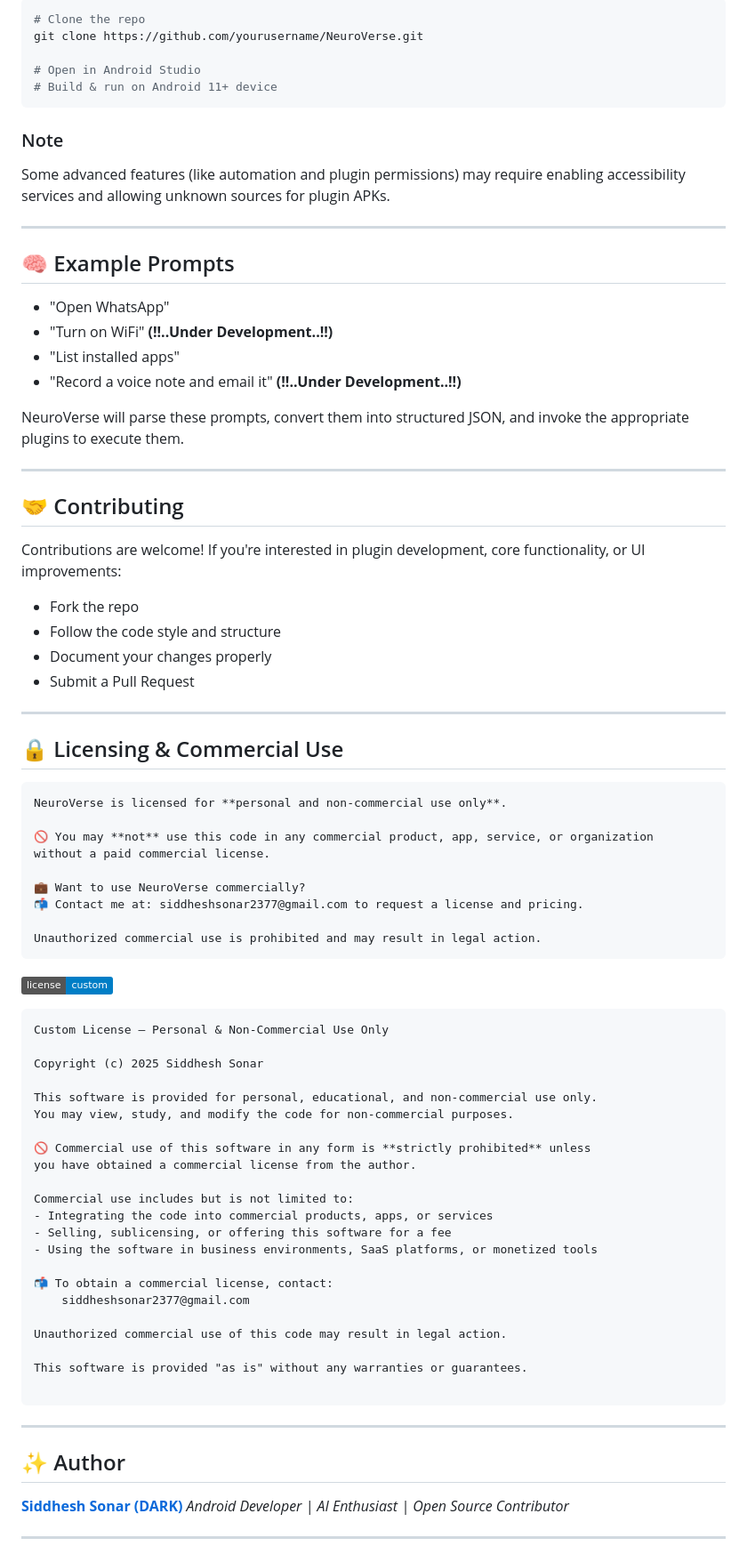
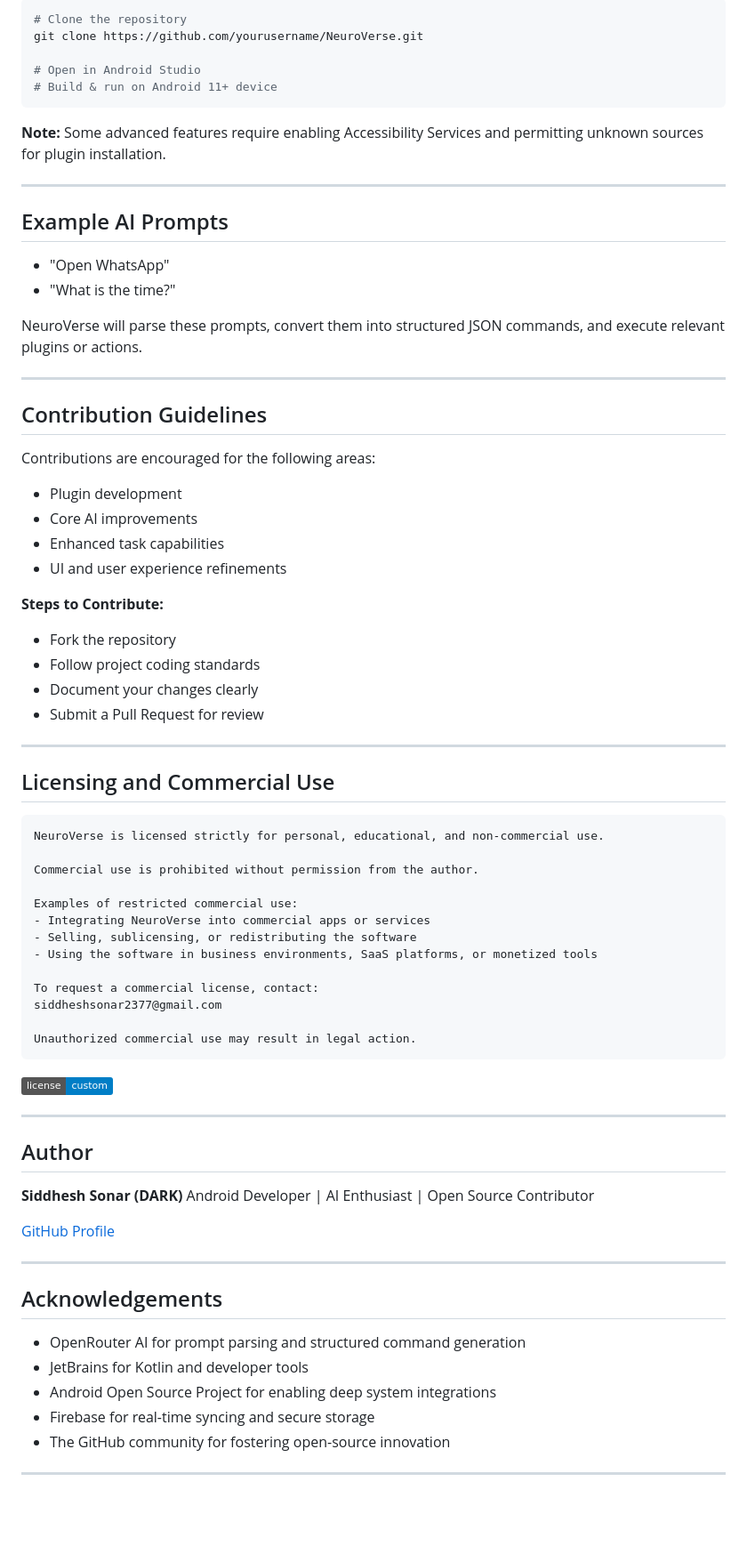
Before and after one commit to sheikhti1205/ToolNeuron, a Markdown page: README.md, the part around the change printed below. Shown: that part at 89% size. GitHub-like rendering; badges without logos; blank space fills up the shorter version.

````diff
--- a/README.md
+++ b/README.md
@@ -65,87 +89,81 @@ https://github.com/user-attachments/assets/546037b8-05f1-43d4-bc24-15ae2caf4bb0
 
 ```bash
-# Clone the repo
+# Clone the repository
 git clone https://github.com/yourusername/NeuroVerse.git
 
 # Open in Android Studio
 # Build & run on Android 11+ device
 ```
 
-### Note
-
-Some advanced features (like automation and plugin permissions) may require enabling accessibility services and allowing unknown sources for plugin APKs.
+**Note:**
+Some advanced features require enabling Accessibility Services and permitting unknown sources for plugin installation.
 
 ---
 
-## 🧠 Example Prompts
+## Example AI Prompts
 
 * "Open WhatsApp"
-* "Turn on WiFi" **(!!..Under Development..!!)**
-* "List installed apps"
-* "Record a voice note and email it" **(!!..Under Development..!!)**
+* "What is the time?"
 
-NeuroVerse will parse these prompts, convert them into structured JSON, and invoke the appropriate plugins to execute them.
+NeuroVerse will parse these prompts, convert them into structured JSON commands, and execute relevant plugins or actions.
 
 ---
 
-## 🤝 Contributing
+## Contribution Guidelines
 
-Contributions are welcome! If you're interested in plugin development, core functionality, or UI improvements:
+Contributions are encouraged for the following areas:
 
-* Fork the repo
-* Follow the code style and structure
-* Document your changes properly
-* Submit a Pull Request
+* Plugin development
+* Core AI improvements
+* Enhanced task capabilities
+* UI and user experience refinements
+
+**Steps to Contribute:**
+
+* Fork the repository
+* Follow project coding standards
+* Document your changes clearly
+* Submit a Pull Request for review
 
 ---
 
-## 🔒 Licensing & Commercial Use
+## Licensing and Commercial Use
 
 ```
-NeuroVerse is licensed for **personal and non-commercial use only**.
+NeuroVerse is licensed strictly for personal, educational, and non-commercial use.
 
-🚫 You may **not** use this code in any commercial product, app, service, or organization
-without a paid commercial license.
+Commercial use is prohibited without permission from the author.
 
-💼 Want to use NeuroVerse commercially?
-📬 Contact me at: siddheshsonar2377@gmail.com to request a license and pricing.
+Examples of restricted commercial use:
+- Integrating NeuroVerse into commercial apps or services
+- Selling, sublicensing, or redistributing the software
+- Using the software in business environments, SaaS platforms, or monetized tools
 
-Unauthorized commercial use is prohibited and may result in legal action.
+To request a commercial license, contact:
+siddheshsonar2377@gmail.com
+
+Unauthorized commercial use may result in legal action.
 ```
 
 ![license: custom](https://img.shields.io/badge/license-custom-blue)
 
-```
-Custom License – Personal & Non-Commercial Use Only
+---
 
-Copyright (c) 2025 Siddhesh Sonar
+## Author
 
-This software is provided for personal, educational, and non-commercial use only.
-You may view, study, and modify the code for non-commercial purposes.
+**Siddhesh Sonar (DARK)**
+Android Developer | AI Enthusiast | Open Source Contributor
 
-🚫 Commercial use of this software in any form is **strictly prohibited** unless
-you have obtained a commercial license from the author.
-
-Commercial use includes but is not limited to:
-- Integrating the code into commercial products, apps, or services
-- Selling, sublicensing, or offering this software for a fee
-- Using the software in business environments, SaaS platforms, or monetized tools
-
-📬 To obtain a commercial license, contact:
-    siddheshsonar2377@gmail.com
-
-Unauthorized commercial use of this code may result in legal action.
-
-This software is provided "as is" without any warranties or guarantees.
-
-```
-
+[GitHub Profile](https://github.com/Siddhesh2377)
 
 ---
 
-## ✨ Author
+## Acknowledgements
 
-**[Siddhesh Sonar (DARK)](https://github.com/Siddhesh2377)**
-*Android Developer | AI Enthusiast | Open Source Contributor*
+* OpenRouter AI for prompt parsing and structured command generation
+* JetBrains for Kotlin and developer tools
+* Android Open Source Project for enabling deep system integrations
+* Firebase for real-time syncing and secure storage
+* The GitHub community for fostering open-source innovation
 
 ---
````
Also changed, not shown: other parts of README.md (+53 -37 lines).
